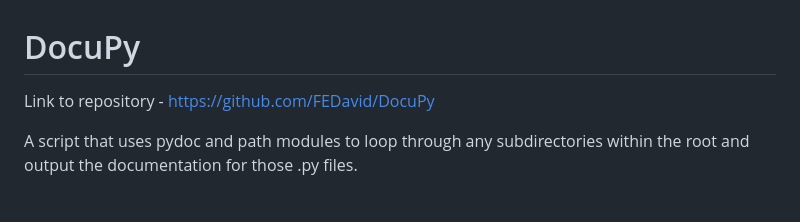
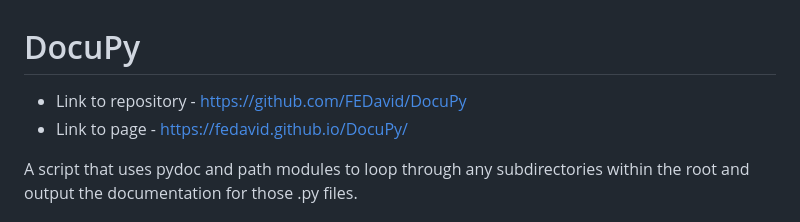
Before and after one commit to FEDavid/DocuPy, a Markdown page: README.md, the part around the change. Rendered like a GitHub page.

```diff
--- a/README.md
+++ b/README.md
@@ -1,6 +1,7 @@
 # DocuPy
 
-Link to repository - https://github.com/FEDavid/DocuPy
+- Link to repository -  https://github.com/FEDavid/DocuPy
+- Link to page -        https://fedavid.github.io/DocuPy/
 
 A script that uses pydoc and path modules to loop through any subdirectories within the root and output the documentation for those .py files.
 
```
